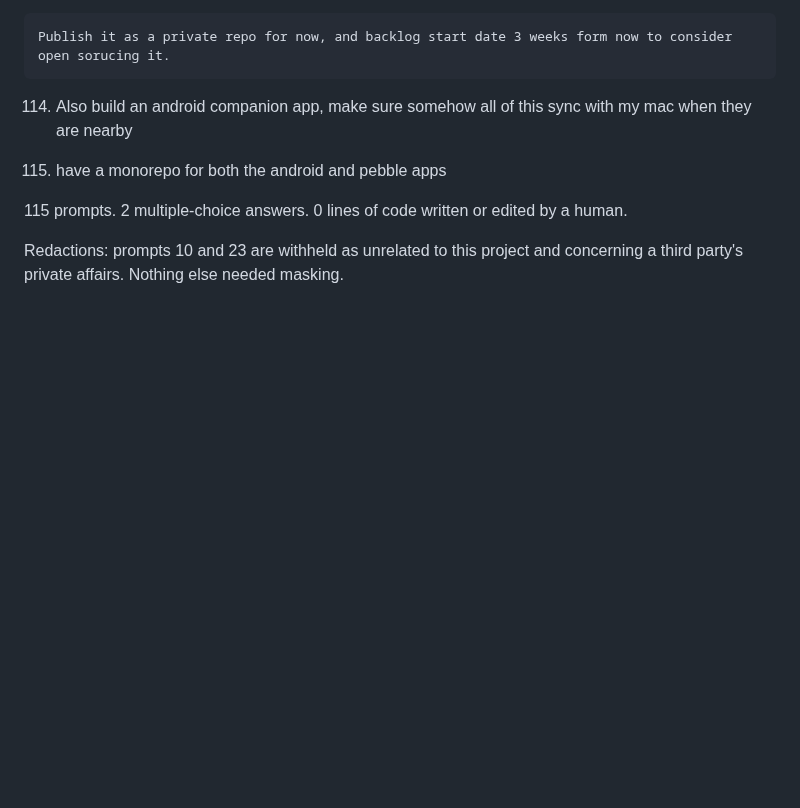
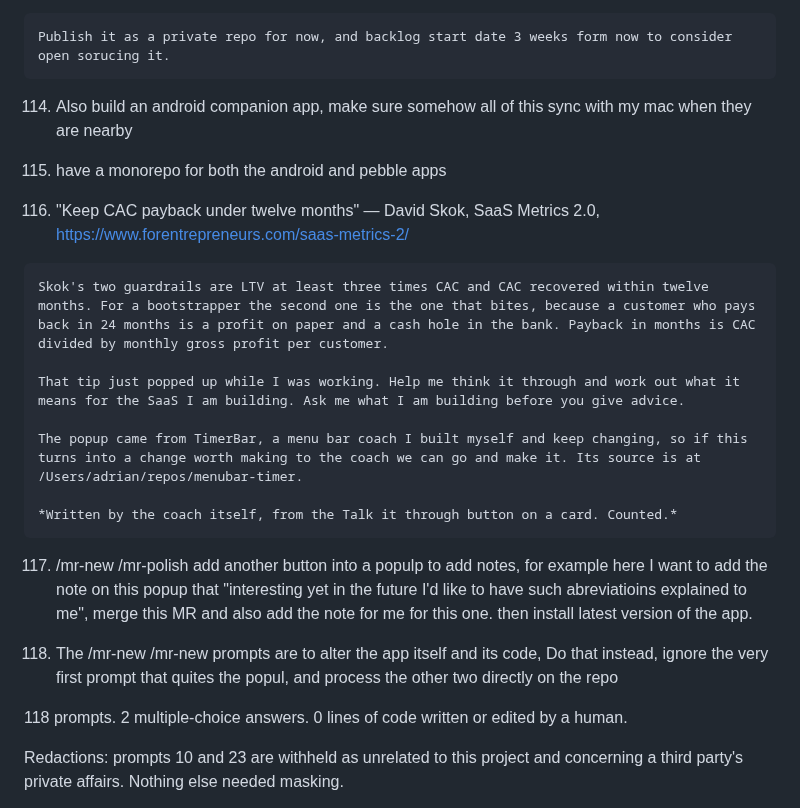
Before and after one commit to adipascu/menubar-timer, a Markdown page: README.md, the part around one of its changes. Drawn GitHub-style; blank space fills up the shorter version.

Commit message:
Update the session prompt log and count

```diff
--- a/README.md
+++ b/README.md
@@ -401,7 +401,21 @@ Every prompt in the session that produced this app, verbatim and in order, typos
 
 115. have a monorepo for both the android and pebble apps
 
-115 prompts. 2 multiple-choice answers. 0 lines of code written or edited by a human.
+116. "Keep CAC payback under twelve months" — David Skok, SaaS Metrics 2.0, https://www.forentrepreneurs.com/saas-metrics-2/
+
+    Skok's two guardrails are LTV at least three times CAC and CAC recovered within twelve months. For a bootstrapper the second one is the one that bites, because a customer who pays back in 24 months is a profit on paper and a cash hole in the bank. Payback in months is CAC divided by monthly gross profit per customer.
+
+    That tip just popped up while I was working. Help me think it through and work out what it means for the SaaS I am building. Ask me what I am building before you give advice.
+
+    The popup came from TimerBar, a menu bar coach I built myself and keep changing, so if this turns into a change worth making to the coach we can go and make it. Its source is at /Users/adrian/repos/menubar-timer.
+
+    *Written by the coach itself, from the Talk it through button on a card. Counted.*
+
+117. /mr-new /mr-polish add another button into a populp to add notes, for example here I want to add the note on this popup that "interesting yet in the future I'd like to have such abreviatioins explained to me", merge this MR and also add the note for me for this one. then install latest version of the app.
+
+118. The /mr-new /mr-new prompts are to alter the app itself and its code, Do that instead, ignore the very first prompt that quites the popul, and process the other two directly on the repo
+
+118 prompts. 2 multiple-choice answers. 0 lines of code written or edited by a human.
 
 Redactions: prompts 10 and 23 are withheld as unrelated to this project and concerning a third party's private affairs. Nothing else needed masking.
 
```
Also changed, not shown: other parts of README.md (+1 -1 lines).
